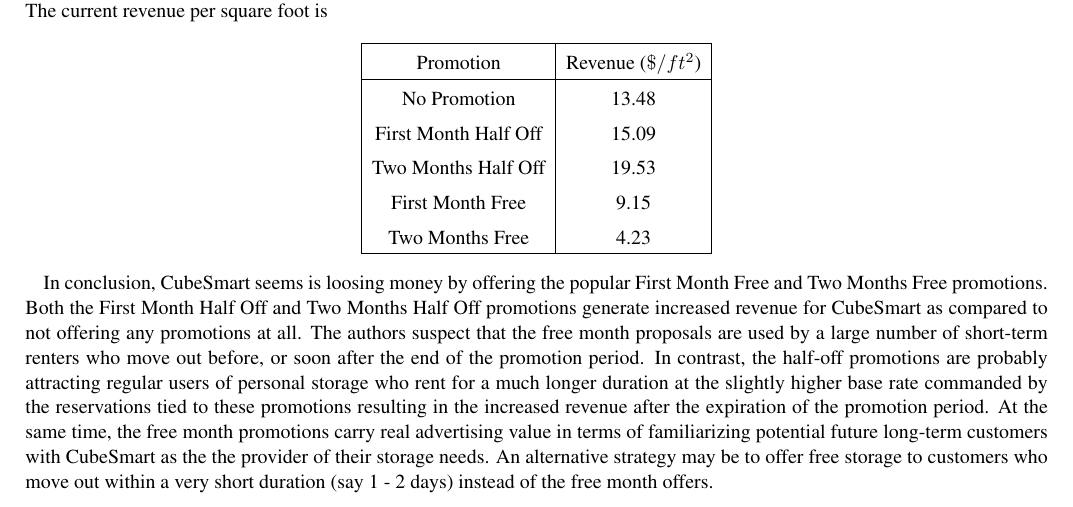
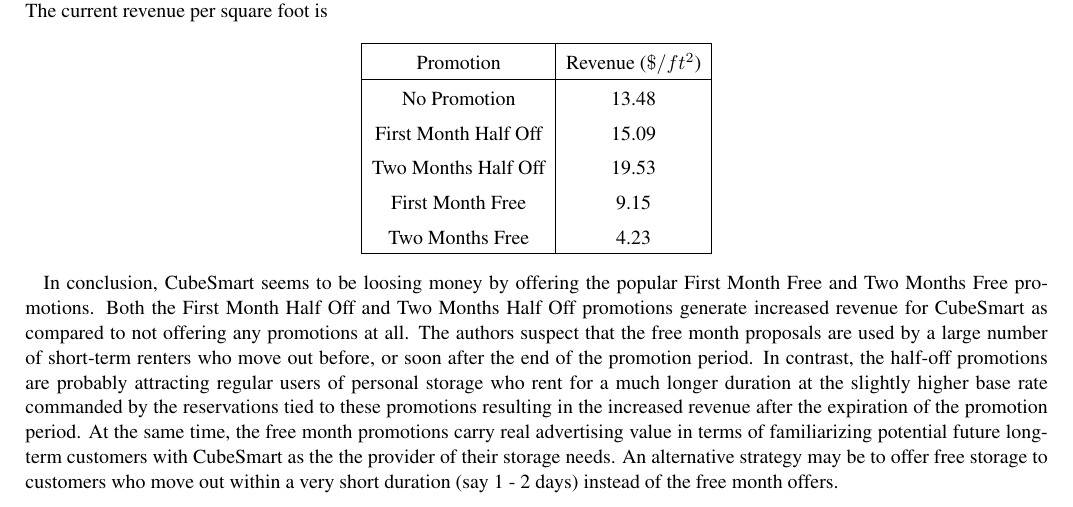
Before and after one commit to AstroVPK/cubesmart, a LaTeX paper (analysis.tex): part of page 4 of 8, cut so that both start at the same text. Compiled offline with pdfLaTeX.

Commit message:
Fixed typo

```diff
--- a/analysis.tex
+++ b/analysis.tex
@@ -151,7 +151,7 @@
     \end{tabular}
 \end{center}
 
-In conclusion, CubeSmart seems is loosing money by offering the popular First Month Free and Two Months Free promotions. Both the First Month Half Off and Two Months Half Off promotions generate increased revenue for CubeSmart as compared to not offering any promotions at all. The authors suspect that the free month proposals are used by a large number of short-term renters who move out before, or soon after the end of the promotion period. In contrast, the half-off promotions are probably attracting regular users of personal storage who rent for a much longer duration at the slightly higher base rate commanded by the reservations tied to these promotions resulting in the increased revenue after the expiration of the promotion period. At the same time, the free month promotions carry real advertising value in terms of familiarizing potential future long-term customers with CubeSmart as the the provider of their storage needs. An alternative strategy may be to offer free storage to customers who move out within a very short duration (say 1 - 2 days) instead of the free month offers.
+In conclusion, CubeSmart seems to be loosing money by offering the popular First Month Free and Two Months Free promotions. Both the First Month Half Off and Two Months Half Off promotions generate increased revenue for CubeSmart as compared to not offering any promotions at all. The authors suspect that the free month proposals are used by a large number of short-term renters who move out before, or soon after the end of the promotion period. In contrast, the half-off promotions are probably attracting regular users of personal storage who rent for a much longer duration at the slightly higher base rate commanded by the reservations tied to these promotions resulting in the increased revenue after the expiration of the promotion period. At the same time, the free month promotions carry real advertising value in terms of familiarizing potential future long-term customers with CubeSmart as the the provider of their storage needs. An alternative strategy may be to offer free storage to customers who move out within a very short duration (say 1 - 2 days) instead of the free month offers.
 
 \begin{figure}
 	\includegraphics[width=0.9\columnwidth]{plots/FootRateVSDurations.jpg}
```
Also changed, not shown: analysis.pdf.
